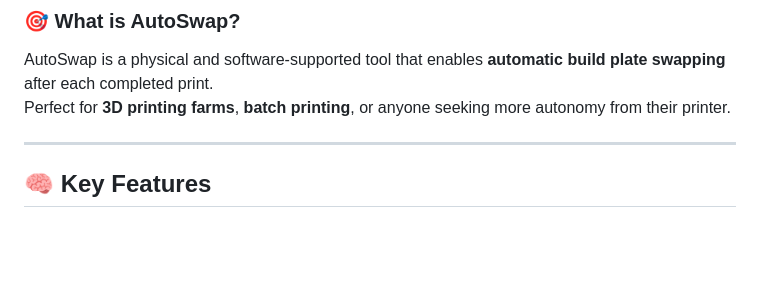
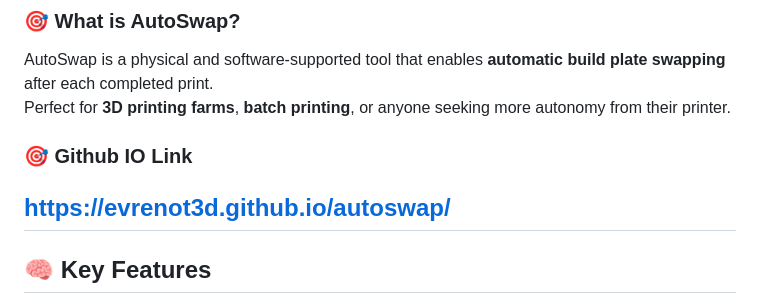
Before and after one commit to evrenot3d/autoswap, a Markdown page: README.md, the part around the change. Drawn GitHub-style; blank space fills up the shorter version.

```diff
--- a/README.md
+++ b/README.md
@@ -8,6 +8,8 @@ This project allows seamless **multi-print workflows** using only the original *
 AutoSwap is a physical and software-supported tool that enables **automatic build plate swapping** after each completed print.
 Perfect for **3D printing farms**, **batch printing**, or anyone seeking more autonomy from their printer.
 
+### 🎯 Github IO Link
+https://evrenot3d.github.io/autoswap/
 ---
 
 ## 🧠 Key Features
```
